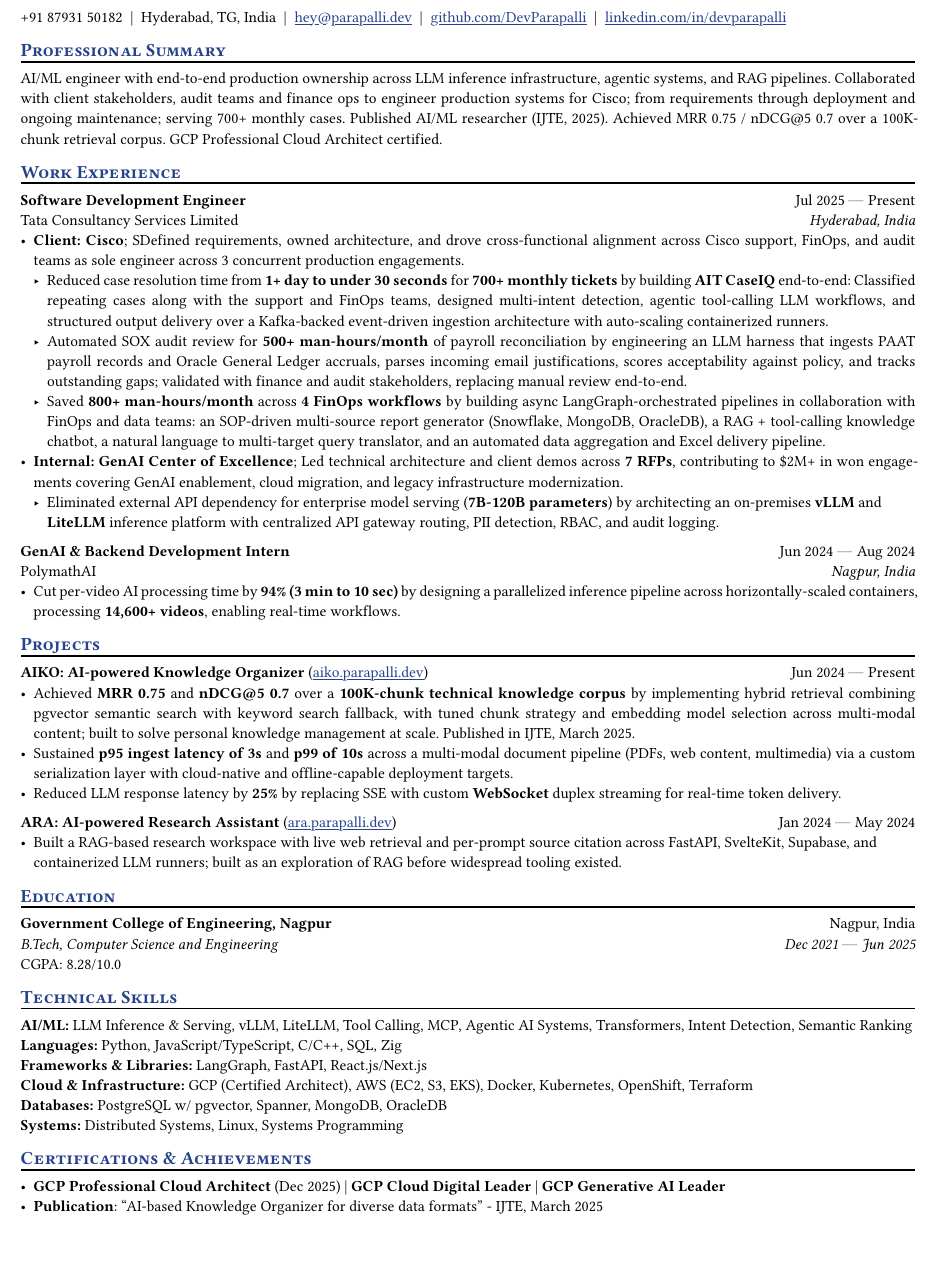
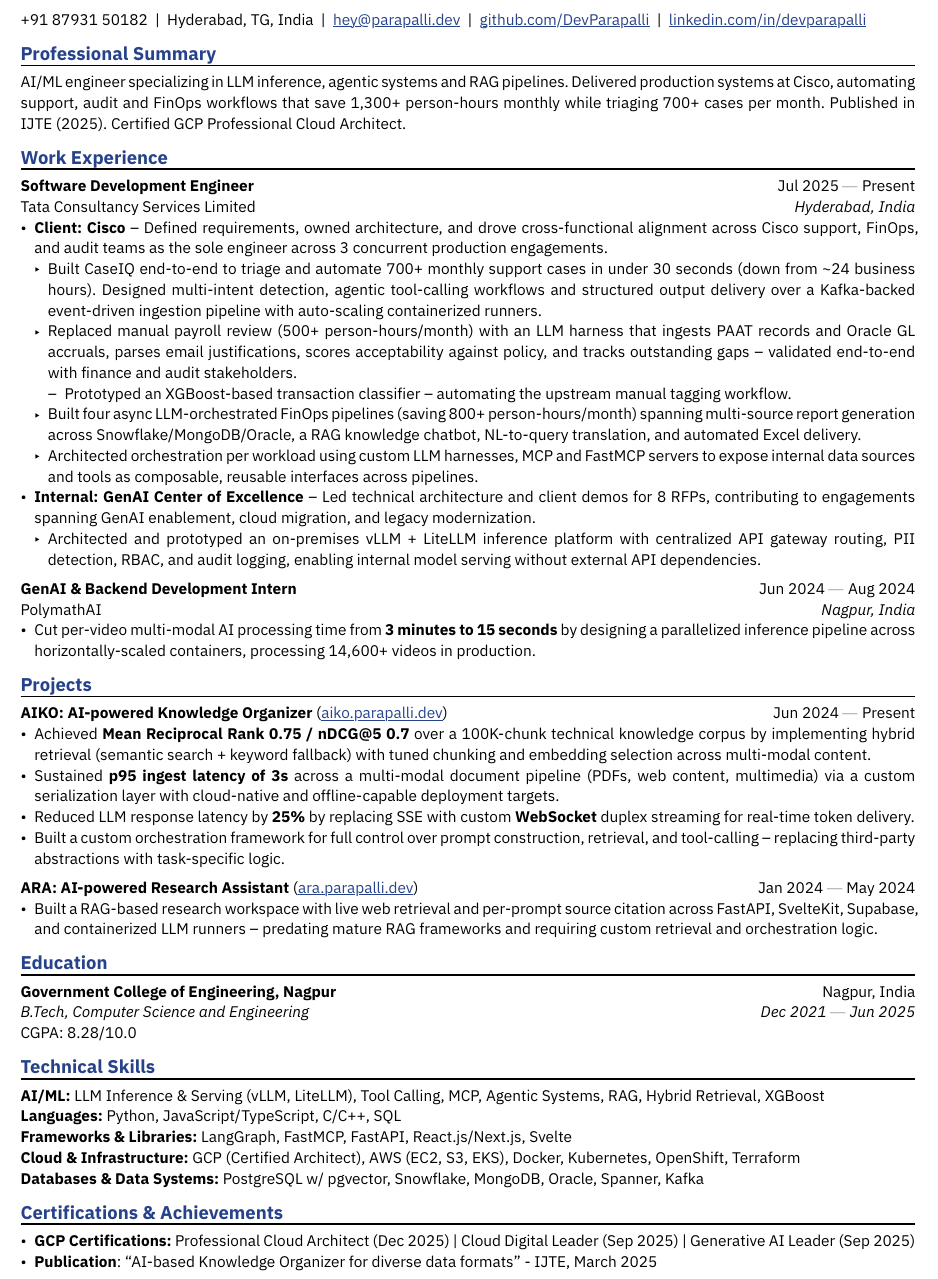
Before and after one commit to DevParapalli/DevParapalli, a Typst document (devansh-parapalli-ai.typ): part of the page, cut so that both start at the same text, the shorter picture padded with empty space. The pictures show the PDF file devansh-parapalli-ai.pdf that the author committed with the source.

Commit message:
resume update again, more structured

```diff
--- a/devansh-parapalli-ai.typ
+++ b/devansh-parapalli-ai.typ
@@ -23,7 +23,7 @@
 
 == Professional Summary
 
-AI/ML engineer with end-to-end production ownership across LLM inference infrastructure, agentic systems, and RAG pipelines. Collaborated with client stakeholders, audit teams and finance ops to engineer production systems for Cisco;  from requirements through deployment and ongoing maintenance;  serving 700+ monthly cases. Published AI/ML researcher (IJTE, 2025). Achieved MRR 0.75 / nDCG\@5 0.7 over a 100K-chunk retrieval corpus. GCP Professional Cloud Architect certified.
+AI/ML engineer specializing in LLM inference, agentic systems and RAG pipelines. Delivered production systems at Cisco, automating support, audit and FinOps workflows that save 1,300+ person-hours monthly while triaging 700+ cases per month. Published in IJTE (2025). Certified GCP Professional Cloud Architect.
 
 == Work Experience
 
@@ -33,12 +33,14 @@
   company: "Tata Consultancy Services Limited",
   dates: dates-helper(start-date: "Jul 2025", end-date: "Present"),
 )
-- *Client: Cisco*; SDefined requirements, owned architecture, and drove cross-functional alignment across Cisco support, FinOps, and audit teams as sole engineer across 3 concurrent production engagements.
-  - Reduced case resolution time from *1+ day to under 30 seconds* for *700+ monthly tickets* by building *AIT CaseIQ* end-to-end: Classified repeating cases along with the support and FinOps teams, designed multi-intent detection, agentic tool-calling LLM workflows, and structured output delivery over a Kafka-backed event-driven ingestion architecture with auto-scaling containerized runners.
-  - Automated SOX audit review for *500+ man-hours/month* of payroll reconciliation by engineering an LLM harness that ingests PAAT payroll records and Oracle General Ledger accruals, parses incoming email justifications, scores acceptability against policy, and tracks outstanding gaps; validated with finance and audit stakeholders, replacing manual review end-to-end.
-  - Saved *800+ man-hours/month* across *4 FinOps workflows* by building async LangGraph-orchestrated pipelines in collaboration with FinOps and data teams: an SOP-driven multi-source report generator (Snowflake, MongoDB, OracleDB), a RAG + tool-calling knowledge chatbot, a natural language to multi-target query translator, and an automated data aggregation and Excel delivery pipeline.
-- *Internal: GenAI Center of Excellence*;  Led technical architecture and client demos across *7 RFPs*, contributing to \$2M+ in won engagements covering GenAI enablement, cloud migration, and legacy infrastructure modernization.
-  - Eliminated external API dependency for enterprise model serving (*7B-120B parameters*) by architecting an on-premises *vLLM* and *LiteLLM* inference platform with centralized API gateway routing, PII detection, RBAC, and audit logging.
+- *Client: Cisco* -- Defined requirements, owned architecture, and drove cross-functional alignment across Cisco support, FinOps, and audit teams as the sole engineer across 3 concurrent production engagements.
+  - Built CaseIQ end-to-end to triage and automate 700+ monthly support cases in under 30 seconds (down from \~24 business hours). Designed multi-intent detection, agentic tool-calling workflows and structured output delivery over a Kafka-backed event-driven ingestion pipeline with auto-scaling containerized runners.
+  - Replaced manual payroll review (500+ person-hours/month) with an LLM harness that ingests PAAT records and Oracle GL accruals, parses email justifications, scores acceptability against policy, and tracks outstanding gaps -- validated end-to-end with finance and audit stakeholders.
+    - Prototyped an XGBoost-based transaction classifier -- automating the upstream manual tagging workflow.
+  - Built four async LLM-orchestrated FinOps pipelines (saving 800+ person-hours/month) spanning multi-source report generation across Snowflake/MongoDB/Oracle, a RAG knowledge chatbot, NL-to-query translation, and automated Excel delivery.
+  - Architected orchestration per workload using custom LLM harnesses, MCP and FastMCP servers to expose internal data sources and tools as composable, reusable interfaces across pipelines.
+- *Internal: GenAI Center of Excellence* -- Led technical architecture and client demos for 8 RFPs, contributing to engagements spanning GenAI enablement, cloud migration, and legacy modernization.
+  - Architected and prototyped an on-premises vLLM + LiteLLM inference platform with centralized API gateway routing, PII detection, RBAC, and audit logging, enabling internal model serving without external API dependencies.
 
 #work(
   title: "GenAI & Backend Development Intern",
@@ -46,7 +48,7 @@
   company: "PolymathAI",
   dates: dates-helper(start-date: "Jun 2024", end-date: "Aug 2024"),
 )
-- Cut per-video AI processing time by *94% (3 min to 10 sec)* by designing a parallelized inference pipeline across horizontally-scaled containers, processing *14,600+ videos*, enabling real-time workflows.
+- Cut per-video multi-modal AI processing time from *3 minutes to 15 seconds* by designing a parallelized inference pipeline across horizontally-scaled containers, processing 14,600+ videos in production.
 
 == Projects
 
@@ -55,16 +57,17 @@
   name: "AIKO: AI-powered Knowledge Organizer",
   url: "aiko.parapalli.dev"
 )
-- Achieved *MRR 0.75* and *nDCG\@5 0.7* over a *100K-chunk technical knowledge corpus* by implementing hybrid retrieval combining pgvector semantic search with keyword search fallback, with tuned chunk strategy and embedding model selection across multi-modal content; built to solve personal knowledge management at scale. Published in IJTE, March 2025.
-- Sustained *p95 ingest latency of 3s* and *p99 of 10s* across a multi-modal document pipeline (PDFs, web content, multimedia) via a custom serialization layer with cloud-native and offline-capable deployment targets.
+- Achieved *Mean Reciprocal Rank 0.75 / nDCG\@5 0.7* over a 100K-chunk technical knowledge corpus by implementing hybrid retrieval (semantic search + keyword fallback) with tuned chunking and embedding selection across multi-modal content.
+- Sustained *p95 ingest latency of 3s* across a multi-modal document pipeline (PDFs, web content, multimedia) via a custom serialization layer with cloud-native and offline-capable deployment targets.
 - Reduced LLM response latency by *25%* by replacing SSE with custom *WebSocket* duplex streaming for real-time token delivery.
+- Built a custom orchestration framework for full control over prompt construction, retrieval, and tool-calling -- replacing third-party abstractions with task-specific logic.
 
 #project(
   dates: dates-helper(start-date: "Jan 2024", end-date: "May 2024"),
   name: "ARA: AI-powered Research Assistant",
   url: "ara.parapalli.dev"
 )
-- Built a RAG-based research workspace with live web retrieval and per-prompt source citation across FastAPI, SvelteKit, Supabase, and containerized LLM runners; built as an exploration of RAG before widespread tooling existed.
+- Built a RAG-based research workspace with live web retrieval and per-prompt source citation across FastAPI, SvelteKit, Supabase, and containerized LLM runners -- predating mature RAG frameworks and requiring custom retrieval and orchestration logic.
 
 == Education
 
@@ -78,14 +81,13 @@
 
 == Technical Skills
 
-*AI/ML:* LLM Inference & Serving, vLLM, LiteLLM, Tool Calling, MCP, Agentic AI Systems, Transformers, Intent Detection, Semantic Ranking \
-*Languages:* Python, JavaScript/TypeScript, C/C++, SQL, Zig \
-*Frameworks & Libraries:* LangGraph, FastAPI, React.js/Next.js \
+*AI/ML:* LLM Inference & Serving (vLLM, LiteLLM), Tool Calling, MCP, Agentic Systems, RAG, Hybrid Retrieval, XGBoost \
+*Languages:* Python, JavaScript/TypeScript, C/C++, SQL \
+*Frameworks & Libraries:* LangGraph, FastMCP, FastAPI, React.js/Next.js, Svelte \
 *Cloud & Infrastructure:* GCP (Certified Architect), AWS (EC2, S3, EKS), Docker, Kubernetes, OpenShift, Terraform \
-*Databases:* PostgreSQL w/ pgvector, Spanner, MongoDB, OracleDB \
-*Systems:* Distributed Systems, Linux, Systems Programming
+*Databases & Data Systems:* PostgreSQL w/ pgvector, Snowflake, MongoDB, Oracle, Spanner, Kafka
 
 == Certifications & Achievements
 
-- *GCP Professional Cloud Architect* (Dec 2025) | *GCP Cloud Digital Leader* | *GCP Generative AI Leader*
+- *GCP Certifications:* Professional Cloud Architect (Dec 2025) | Cloud Digital Leader (Sep 2025) | Generative AI Leader (Sep 2025)
 - *Publication*: "AI-based Knowledge Organizer for diverse data formats" - IJTE, March 2025
```
Also changed, not shown: devansh-parapalli-ai.pdf.
